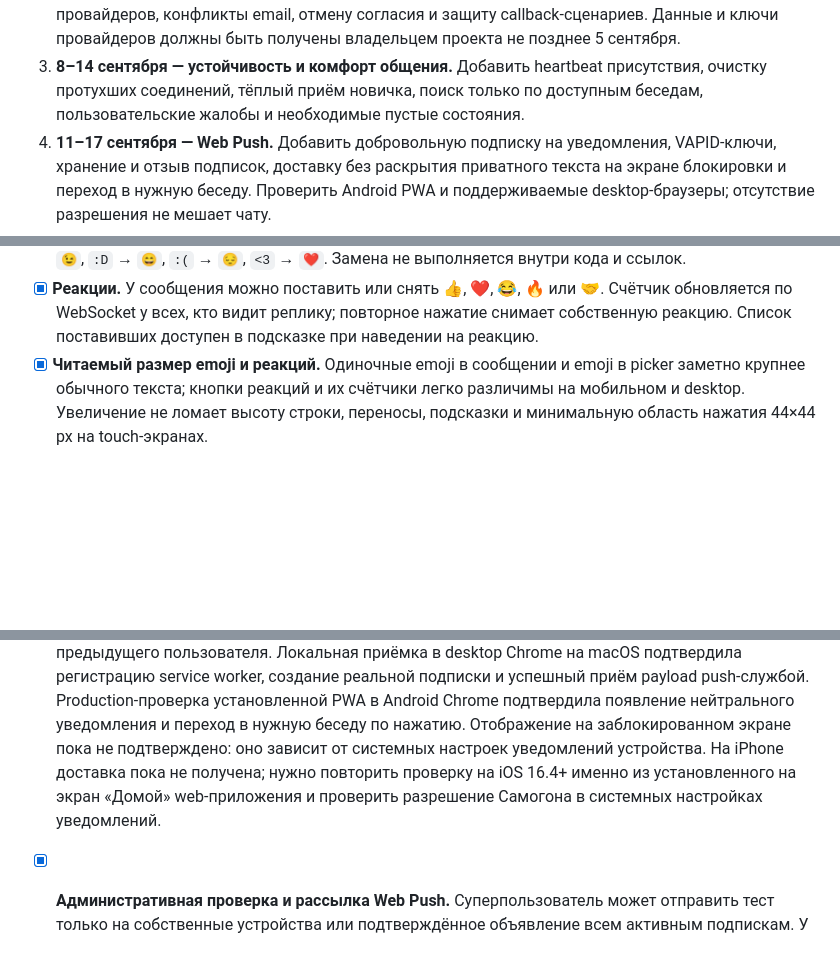
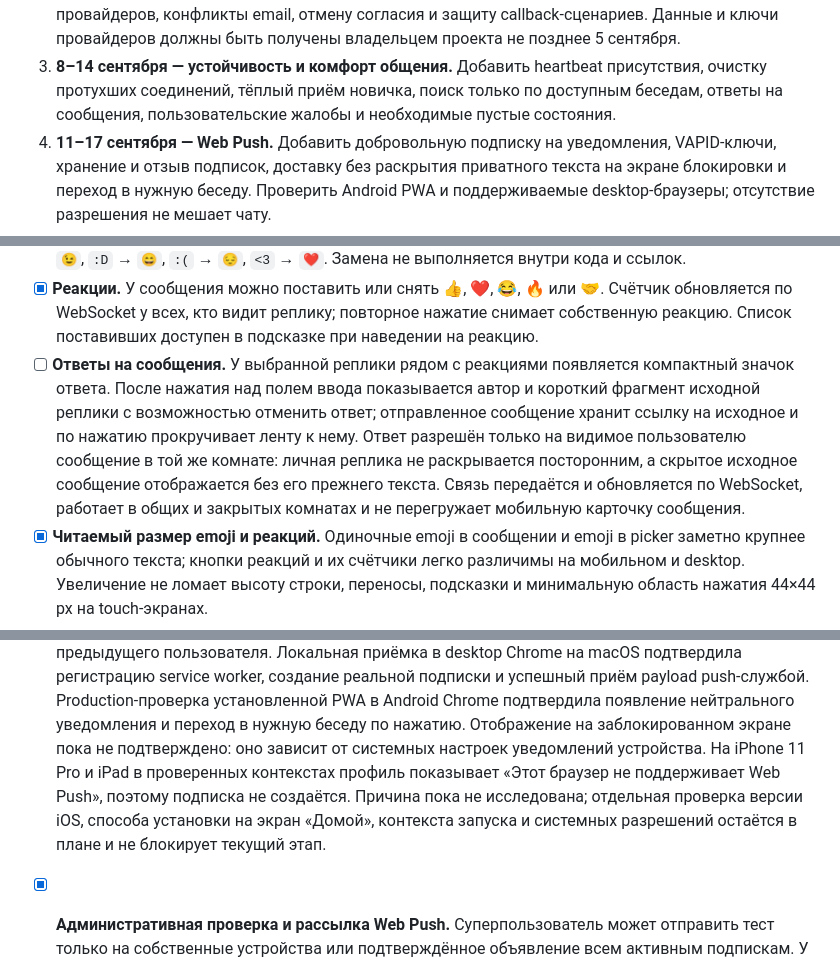
Before and after one commit to aleksey-s-lozhkin/samogon-chat, a Markdown page: docs/product-specification.md, 3 parts joined by grey strips. Rendered like a GitHub page; blank space fills up the shorter version.

Commit message:
docs: plan message replies and iOS push follow-up

```diff
--- a/docs/product-specification.md
+++ b/docs/product-specification.md
@@ -28,7 +28,8 @@ production smoke-test, проверки журналов, резервного
    провайдеров должны быть получены владельцем проекта не позднее 5 сентября.
 3. **8–14 сентября — устойчивость и комфорт общения.** Добавить heartbeat
    присутствия, очистку протухших соединений, тёплый приём новичка, поиск только
-   по доступным беседам, пользовательские жалобы и необходимые пустые состояния.
+   по доступным беседам, ответы на сообщения, пользовательские жалобы и
+   необходимые пустые состояния.
 4. **11–17 сентября — Web Push.** Добавить добровольную подписку на уведомления,
    VAPID-ключи, хранение и отзыв подписок, доставку без раскрытия приватного
    текста на экране блокировки и переход в нужную беседу. Проверить Android PWA
@@ -206,6 +207,15 @@ production smoke-test, проверки журналов, резервного
   Счётчик обновляется по WebSocket у всех, кто видит реплику; повторное нажатие
   снимает собственную реакцию. Список поставивших доступен в подсказке при
   наведении на реакцию.
+- [ ] **Ответы на сообщения.** У выбранной реплики рядом с реакциями появляется
+  компактный значок ответа. После нажатия над полем ввода показывается автор и
+  короткий фрагмент исходной реплики с возможностью отменить ответ; отправленное
+  сообщение хранит ссылку на исходное и по нажатию прокручивает ленту к нему.
+  Ответ разрешён только на видимое пользователю сообщение в той же комнате:
+  личная реплика не раскрывается посторонним, а скрытое исходное сообщение
+  отображается без его прежнего текста. Связь передаётся и обновляется по
+  WebSocket, работает в общих и закрытых комнатах и не перегружает мобильную
+  карточку сообщения.
 - [x] **Читаемый размер emoji и реакций.** Одиночные emoji в сообщении и emoji
   в picker заметно крупнее обычного текста; кнопки реакций и их счётчики легко
   различимы на мобильном и desktop. Увеличение не ломает высоту строки,
@@ -253,9 +263,11 @@ production smoke-test, проверки журналов, резервного
   Production-проверка установленной PWA в Android Chrome подтвердила появление
   нейтрального уведомления и переход в нужную беседу по нажатию. Отображение на
   заблокированном экране пока не подтверждено: оно зависит от системных настроек
-  уведомлений устройства. На iPhone доставка пока не получена; нужно повторить
-  проверку на iOS 16.4+ именно из установленного на экран «Домой» web-приложения
-  и проверить разрешение Самогона в системных настройках уведомлений.
+  уведомлений устройства. На iPhone 11 Pro и iPad в проверенных контекстах
+  профиль показывает «Этот браузер не поддерживает Web Push», поэтому подписка
+  не создаётся. Причина пока не исследована; отдельная проверка версии iOS,
+  способа установки на экран «Домой», контекста запуска и системных разрешений
+  остаётся в плане и не блокирует текущий этап.
 
 - [x] **Административная проверка и рассылка Web Push.** Суперпользователь может
   отправить тест только на собственные устройства или подтверждённое объявление
```
